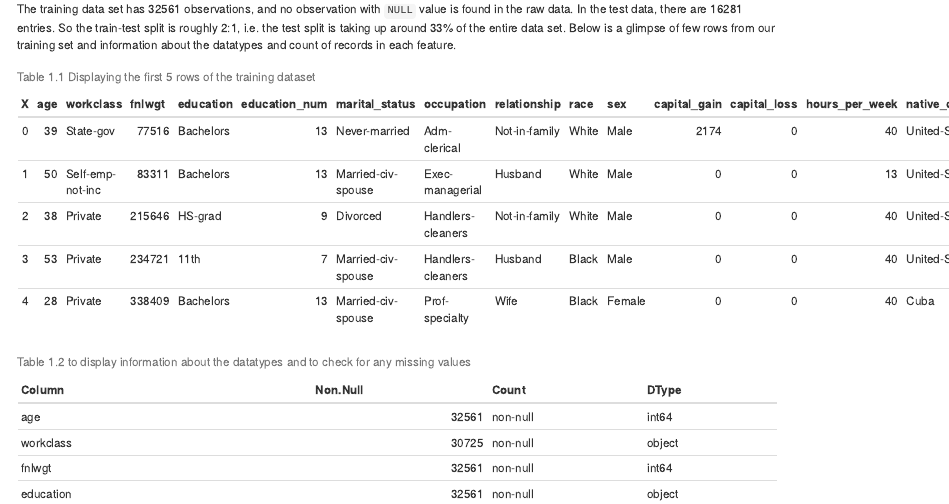
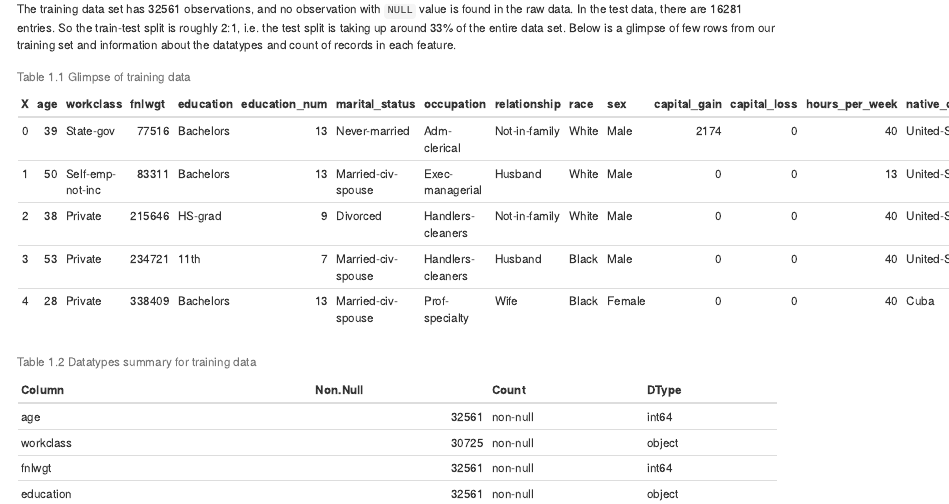
Before and after one commit to sukhleen999/census-income-prediction, an R Markdown document (doc/child/02-Datasets.Rmd): the page in a window 1100 px wide, from 220 px down. Rendered offline with R 4.5, knitr and Pandoc, with nearby package versions.

Commit message:
Modified the table captions

````diff
--- a/doc/child/02-Datasets.Rmd
+++ b/doc/child/02-Datasets.Rmd
@@ -13,14 +13,14 @@ The training data set has 32561 observations, and no observation with `NULL` val
 ```{r train-head, message=FALSE, warning=FALSE, echo=FALSE}
 train_head  <- read.csv("../../results/eda/data_head.csv")
 
-knitr::kable(train_head, caption = "Table 1.1 Displaying the first 5 rows of the training dataset")
+knitr::kable(train_head, caption = "Table 1.1 Glimpse of training data")
 
 ```
 
 ```{r train-info, message=FALSE, warning=FALSE, echo=FALSE}
 train_info <- read.csv("../../results/eda/data_info.csv")
 
-knitr::kable(train_info, caption = "Table 1.2 to display information about the datatypes and to check for any missing values")
+knitr::kable(train_info, caption = "Table 1.2 Datatypes summary for training data")
 
 ```
 
````
